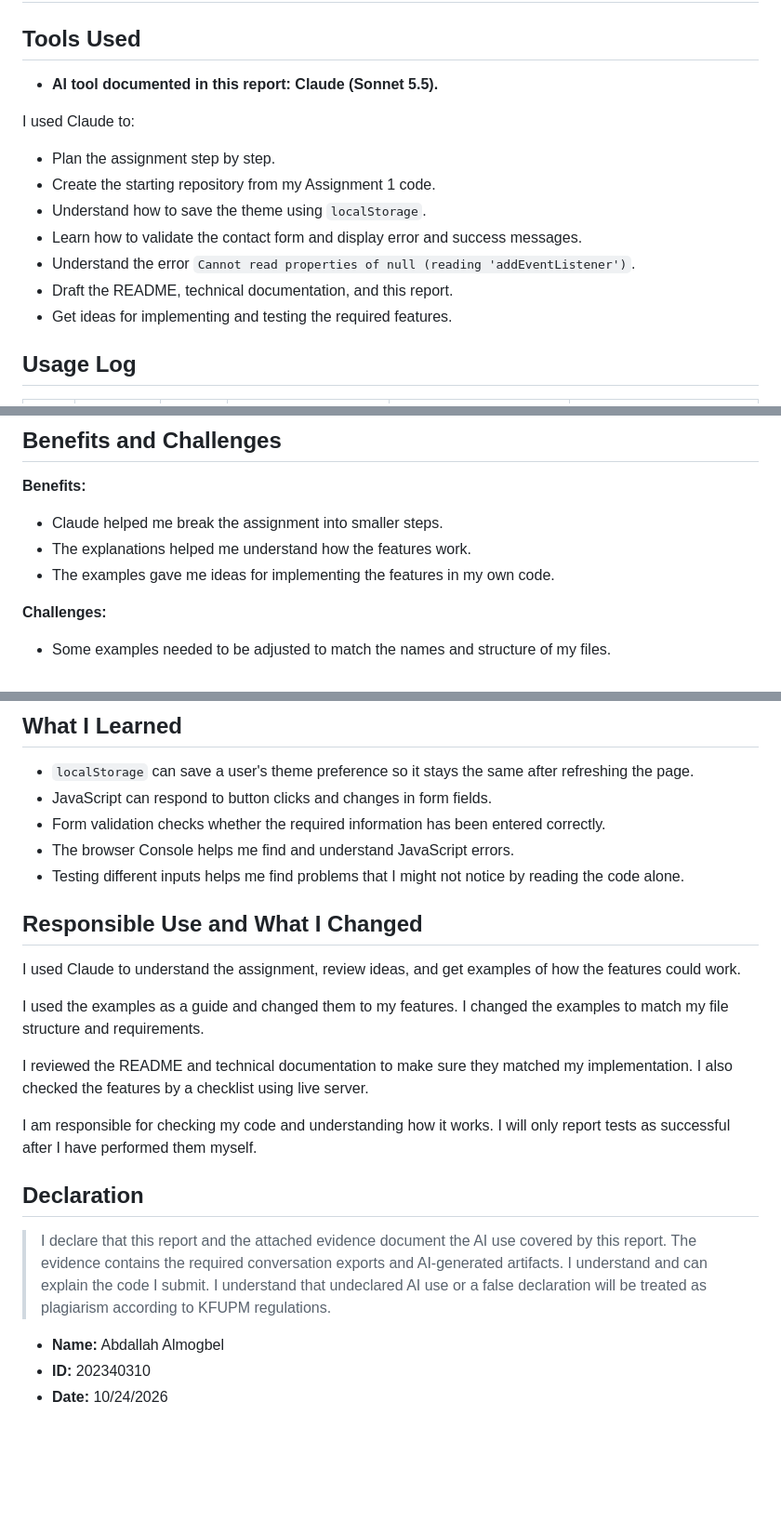
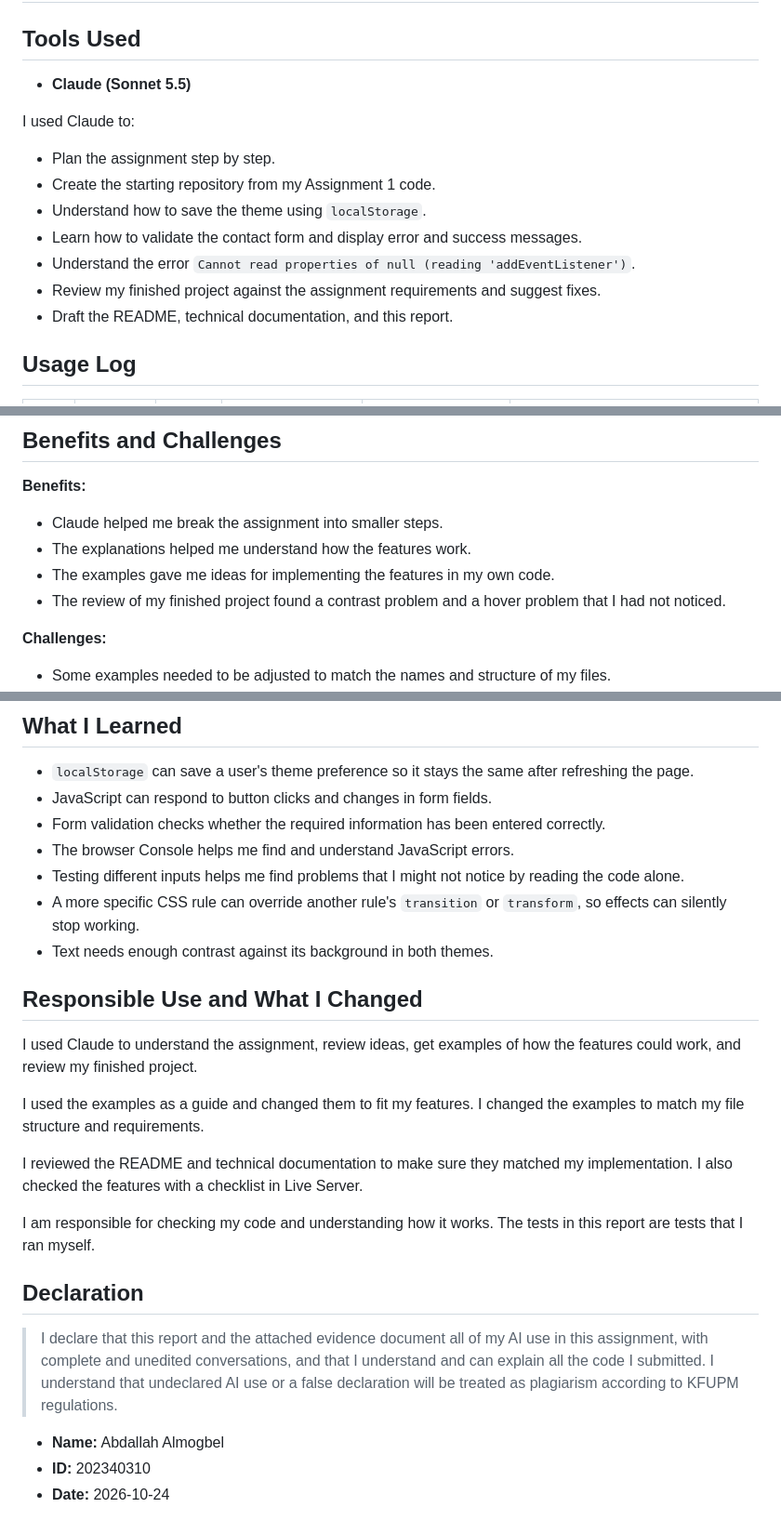
Before and after one commit to s202340310/202340310-ABDALLAH-ALMOGBEL-assignment2, a Markdown page: docs/ai-usage-report.md, 3 parts joined by grey strips. Shown at 93% size. Rendered like a GitHub page; blank space fills up the shorter version.

Commit message:
usage reportv2

```diff
--- a/docs/ai-usage-report.md
+++ b/docs/ai-usage-report.md
@@ -2,7 +2,7 @@
 
 ## Tools Used
 
-- **AI tool documented in this report: Claude (Sonnet 5.5).**
+- **Claude (Sonnet 5.5)**
 
 I used Claude to:
 
@@ -11,8 +11,8 @@ I used Claude to:
 - Understand how to save the theme using `localStorage`.
 - Learn how to validate the contact form and display error and success messages.
 - Understand the error `Cannot read properties of null (reading 'addEventListener')`.
+- Review my finished project against the assignment requirements and suggest fixes.
 - Draft the README, technical documentation, and this report.
-- Get ideas for implementing and testing the required features.
 
 ## Usage Log
 
@@ -34,6 +33,7 @@ I used Claude to:
 - Claude helped me break the assignment into smaller steps.
 - The explanations helped me understand how the features work.
 - The examples gave me ideas for implementing the features in my own code.
+- The review of my finished project found a contrast problem and a hover problem that I had not noticed.
 
 **Challenges:**
 
@@ -48,21 +48,23 @@ I used Claude to:
 - Form validation checks whether the required information has been entered correctly.
 - The browser Console helps me find and understand JavaScript errors.
 - Testing different inputs helps me find problems that I might not notice by reading the code alone.
+- A more specific CSS rule can override another rule's `transition` or `transform`, so effects can silently stop working.
+- Text needs enough contrast against its background in both themes.
 
 ## Responsible Use and What I Changed
 
-I used Claude to understand the assignment, review ideas, and get examples of how the features could work.
+I used Claude to understand the assignment, review ideas, get examples of how the features could work, and review my finished project.
 
-I used the examples as a guide and changed them to my features.  I changed the examples to match my file structure and requirements.
+I used the examples as a guide and changed them to fit my features. I changed the examples to match my file structure and requirements.
 
-I reviewed the README and technical documentation to make sure they matched my implementation. I also checked the features by a checklist using live server.
+I reviewed the README and technical documentation to make sure they matched my implementation. I also checked the features with a checklist in Live Server.
 
-I am responsible for checking my code and understanding how it works. I will only report tests as successful after I have performed them myself.
+I am responsible for checking my code and understanding how it works. The tests in this report are tests that I ran myself.
 
 ## Declaration
 
-> I declare that this report and the attached evidence document the AI use covered by this report. The evidence contains the required conversation exports and AI-generated artifacts. I understand and can explain the code I submit. I understand that undeclared AI use or a false declaration will be treated as plagiarism according to KFUPM regulations.
+> I declare that this report and the attached evidence document all of my AI use in this assignment, with complete and unedited conversations, and that I understand and can explain all the code I submitted. I understand that undeclared AI use or a false declaration will be treated as plagiarism according to KFUPM regulations.
 
 - **Name:** Abdallah Almogbel
 - **ID:** 202340310
-- **Date:** 10/24/2026
+- **Date:** 2026-10-24
```
Also changed, not shown: other parts of docs/ai-usage-report.md (+7 -8 lines).
